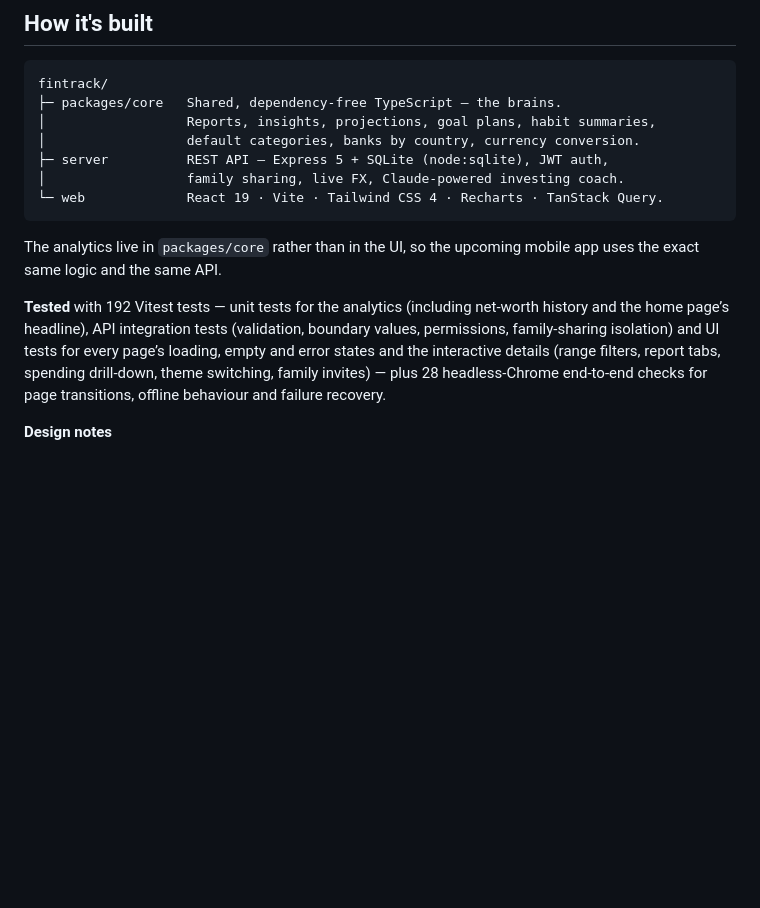
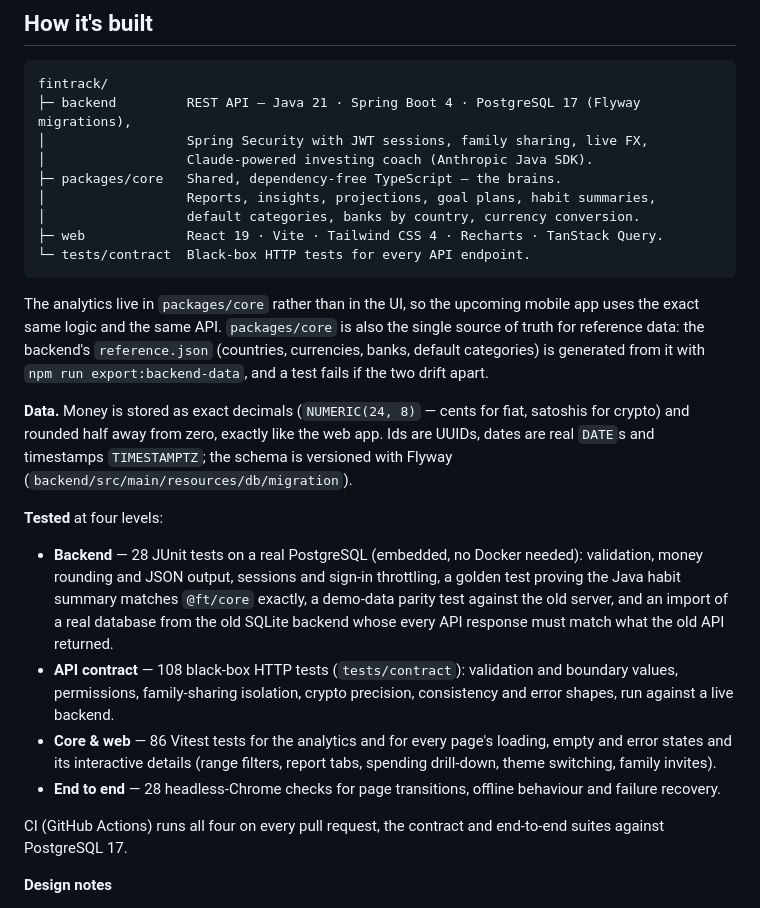
Before and after one commit to RobertRotaru/fintrack, a Markdown page: README.md, the part around one of its changes. GitHub-like rendering; blank space fills up the shorter version.

````diff
--- a/README.md
+++ b/README.md
@@ -87,22 +87,38 @@ and an AI coach that reads your habits.
 
 ```
 fintrack/
+├─ backend         REST API — Java 21 · Spring Boot 4 · PostgreSQL 17 (Flyway migrations),
+│                  Spring Security with JWT sessions, family sharing, live FX,
+│                  Claude-powered investing coach (Anthropic Java SDK).
 ├─ packages/core   Shared, dependency-free TypeScript — the brains.
 │                  Reports, insights, projections, goal plans, habit summaries,
 │                  default categories, banks by country, currency conversion.
-├─ server          REST API — Express 5 + SQLite (node:sqlite), JWT auth,
-│                  family sharing, live FX, Claude-powered investing coach.
-└─ web             React 19 · Vite · Tailwind CSS 4 · Recharts · TanStack Query.
+├─ web             React 19 · Vite · Tailwind CSS 4 · Recharts · TanStack Query.
+└─ tests/contract  Black-box HTTP tests for every API endpoint.
 ```
 
-The analytics live in `packages/core` rather than in the UI, so the upcoming mobile app
-uses the exact same logic and the same API.
+The analytics live in `packages/core` rather than in the UI, so the upcoming mobile app uses the exact same logic and
+the same API. `packages/core` is also the single source of truth for reference data: the backend's `reference.json`
+(countries, currencies, banks, default categories) is generated from it with `npm run export:backend-data`, and a test
+fails if the two drift apart.
 
-**Tested** with 192 Vitest tests — unit tests for the analytics (including net-worth history and the home page’s
-headline), API integration tests (validation, boundary values, permissions, family-sharing isolation) and UI tests for
-every page’s loading, empty and error states and the interactive details (range filters, report tabs, spending
-drill-down, theme switching, family invites) — plus 28 headless-Chrome end-to-end checks for page transitions, offline
-behaviour and failure recovery.
+**Data.** Money is stored as exact decimals (`NUMERIC(24, 8)` — cents for fiat, satoshis for crypto) and rounded half
+away from zero, exactly like the web app. Ids are UUIDs, dates are real `DATE`s and timestamps `TIMESTAMPTZ`; the
+schema is versioned with Flyway (`backend/src/main/resources/db/migration`).
+
+**Tested** at four levels:
+
+- **Backend** — 28 JUnit tests on a real PostgreSQL (embedded, no Docker needed): validation, money rounding and JSON
+  output, sessions and sign-in throttling, a golden test proving the Java habit summary matches `@ft/core`
+  exactly, a demo-data parity test against the old server, and an import of a real database from the old
+  SQLite backend whose every API response must match what the old API returned.
+- **API contract** — 108 black-box HTTP tests (`tests/contract`): validation and boundary values, permissions,
+  family-sharing isolation, crypto precision, consistency and error shapes, run against a live backend.
+- **Core & web** — 86 Vitest tests for the analytics and for every page's loading, empty and error states and its
+  interactive details (range filters, report tabs, spending drill-down, theme switching, family invites).
+- **End to end** — 28 headless-Chrome checks for page transitions, offline behaviour and failure recovery.
+
+CI (GitHub Actions) runs all four on every pull request, the contract and end-to-end suites against PostgreSQL 17.
 
 **Design notes**
 
````
Also changed, not shown: other parts of README.md (+39 -5 lines).
